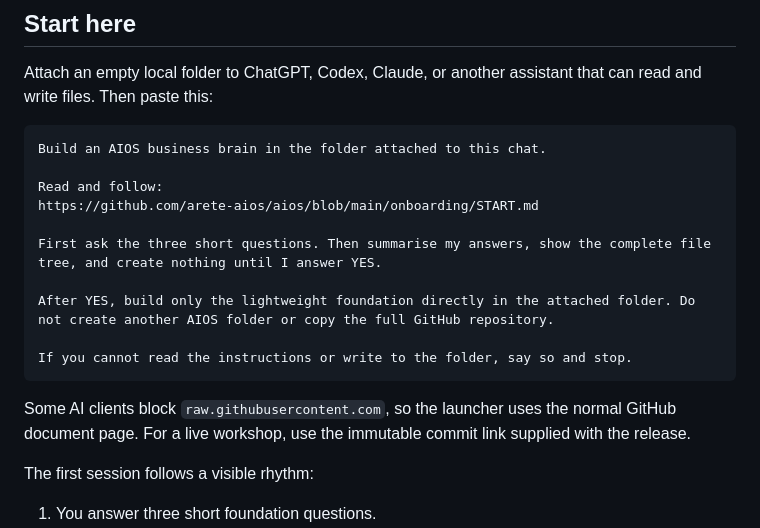
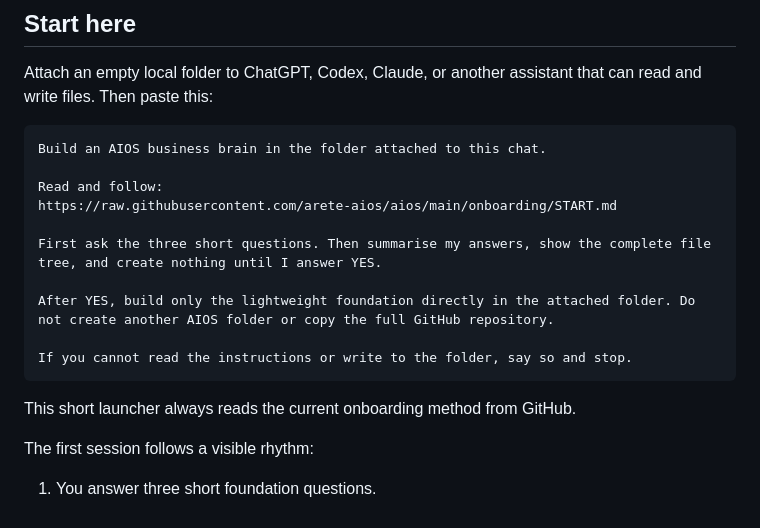
Before and after one commit to arete-aios/aios, a Markdown page: README.md, the part around the change. Drawn GitHub-style.

Commit message:
docs: restore raw main onboarding launcher (#11)
Co-authored-by: Egils Boitmanis <198571588+ziemelis7@users.noreply.github.com>

````diff
--- a/README.md
+++ b/README.md
@@ -24,7 +24,7 @@ Attach an empty local folder to ChatGPT, Codex, Claude, or another assistant tha
 Build an AIOS business brain in the folder attached to this chat.
 
 Read and follow:
-https://github.com/arete-aios/aios/blob/main/onboarding/START.md
+https://raw.githubusercontent.com/arete-aios/aios/main/onboarding/START.md
 
 First ask the three short questions. Then summarise my answers, show the complete file tree, and create nothing until I answer YES.
 
@@ -33,7 +33,7 @@ After YES, build only the lightweight foundation directly in the attached folder
 If you cannot read the instructions or write to the folder, say so and stop.
 ```
 
-Some AI clients block `raw.githubusercontent.com`, so the launcher uses the normal GitHub document page. For a live workshop, use the immutable commit link supplied with the release.
+This short launcher always reads the current onboarding method from GitHub.
 
 The first session follows a visible rhythm:
 
````
